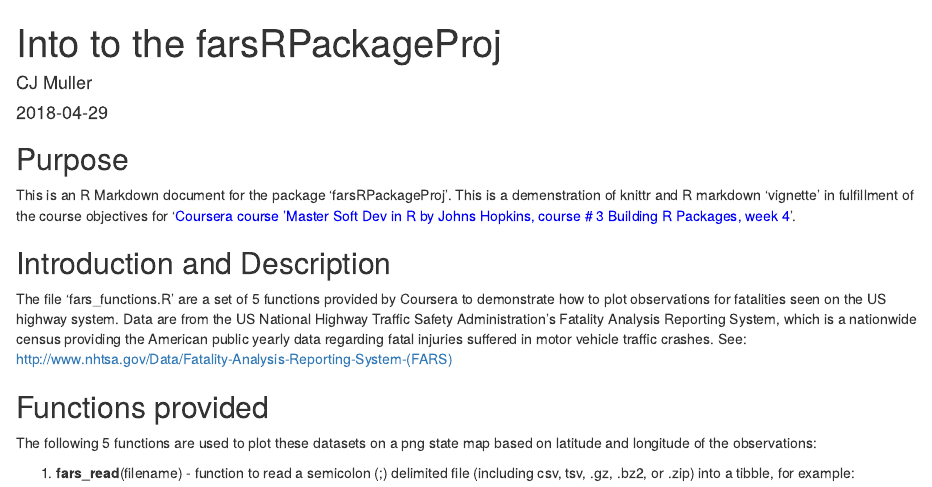
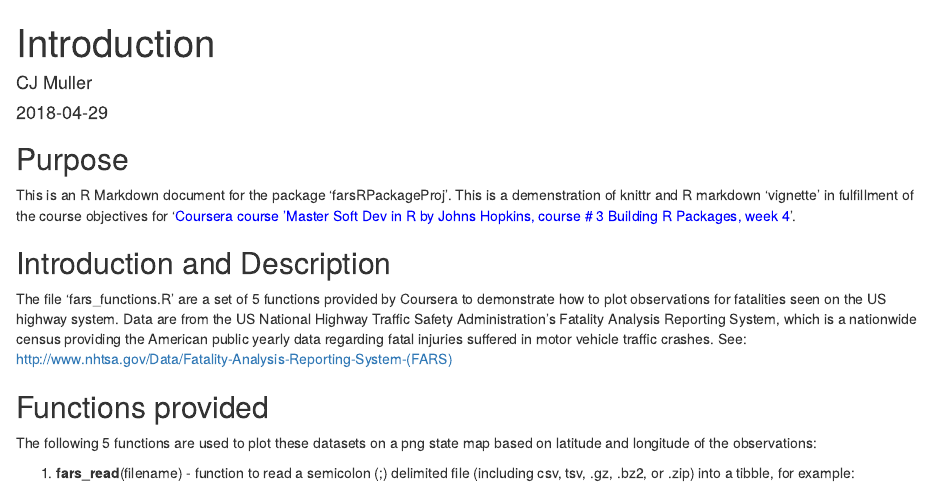
Before and after one commit to B0Ib0ivrb63B/farsRPackageProj-, an R Markdown document (vignettes/Introduction.Rmd): the page in a window 1100 px wide, from its top. Rendered offline with R 4.5, knitr and Pandoc, with nearby package versions.

Commit message:
commit message

```diff
--- a/vignettes/Into to the farsRPackageProj.Rmd
+++ b/vignettes/Introduction.Rmd
@@ -1,5 +1,5 @@
 ---
-title: "Into to the farsRPackageProj"
+title: "Introduction"
 author: "CJ Muller"
 date: "`r Sys.Date()`"
 output: html_document
```
Also changed, not shown: R/fars_functions.R (+2 -2 lines), 1 other file.
